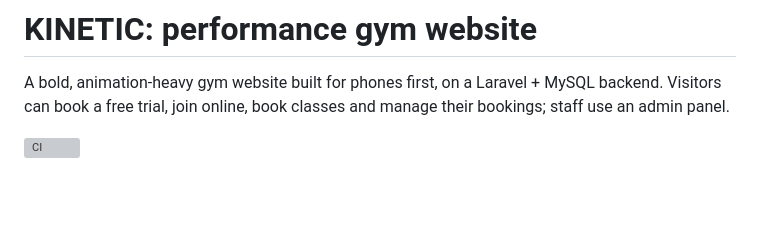
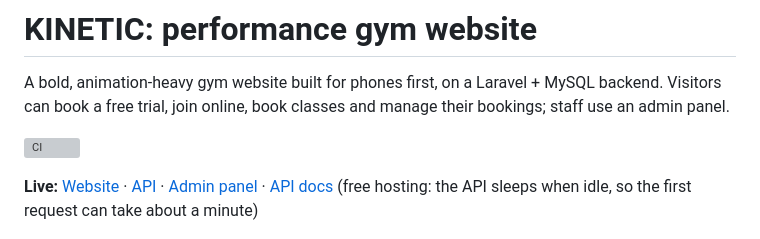
Before and after one commit to NovasHorizon/kinetic-gym, a Markdown page: README.md, the part around the change. Drawn GitHub-style; blank space fills up the shorter version; grey boxes are pictures that could not be loaded.

Commit message:
README: add live links
Co-Authored-By: Claude Opus 5.5 <noreply@anthropic.com>

```diff
--- a/README.md
+++ b/README.md
@@ -3,6 +3,9 @@
 A bold, animation-heavy gym website built for phones first, on a Laravel + MySQL backend. Visitors can book a free trial, join online, book classes and manage their bookings; staff use an admin panel.
 
 ![CI](https://github.com/NovasHorizon/kinetic-gym/actions/workflows/ci.yml/badge.svg)
+
+**Live:** [Website](https://kinetic-gym-alpha.vercel.app) · [API](https://kinetic-api-vlgp.onrender.com/api/plans) · [Admin panel](https://kinetic-api-vlgp.onrender.com/admin) · [API docs](https://kinetic-api-vlgp.onrender.com/docs)
+(free hosting: the API sleeps when idle, so the first request can take about a minute)
 
 ![Hero](docs/screenshots/hero.jpg)
 
```
